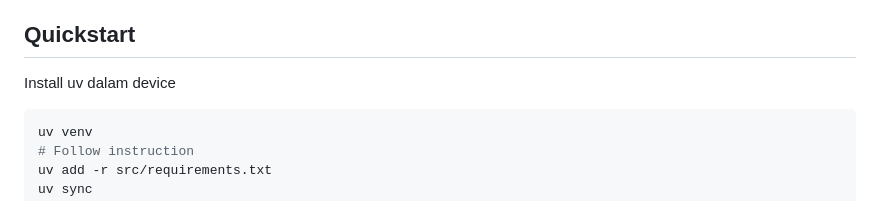
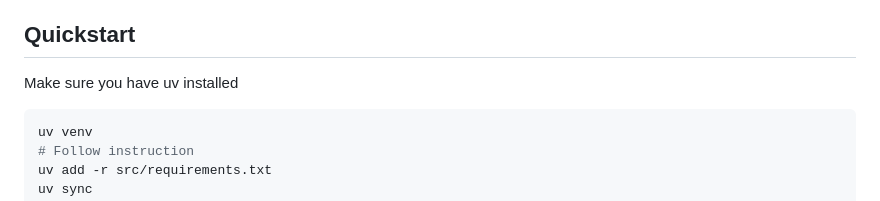
Before and after one commit to ezxd1148/boothemeg-project, a Markdown page: README.md, the part around the change. GitHub-like rendering.

````diff
--- a/README.md
+++ b/README.md
@@ -36,7 +36,7 @@ Expo App (React Native) — A cross-platform mobile app (Android, iOS, web) with
 
 ## Quickstart
 
-Install uv dalam device
+Make sure you have uv installed
 
 ```bash
 uv venv
````
